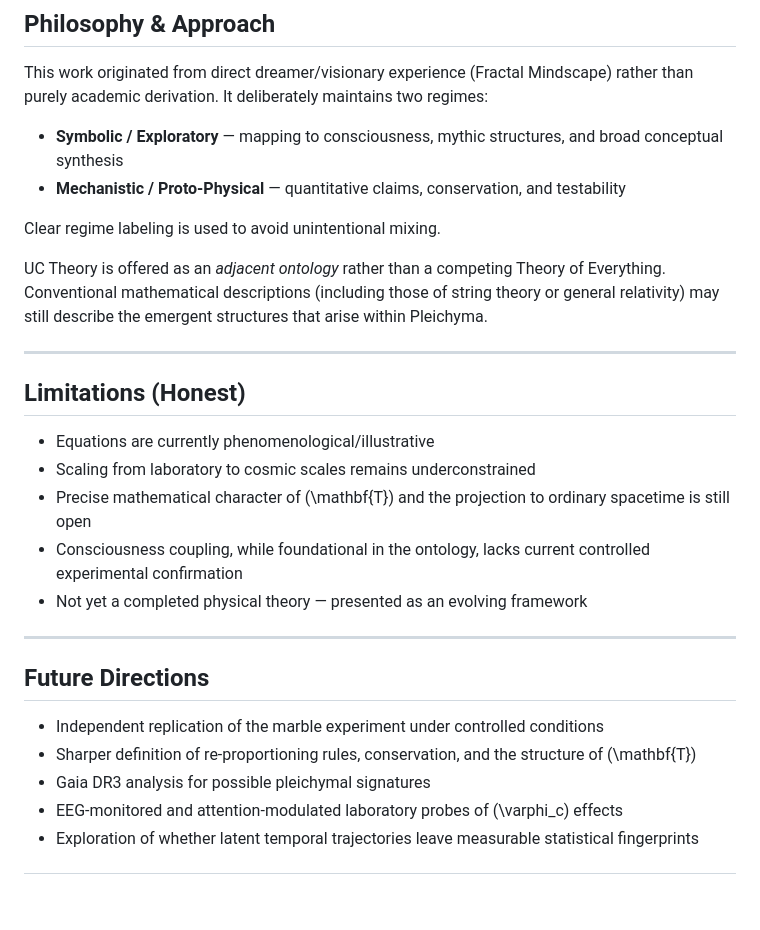
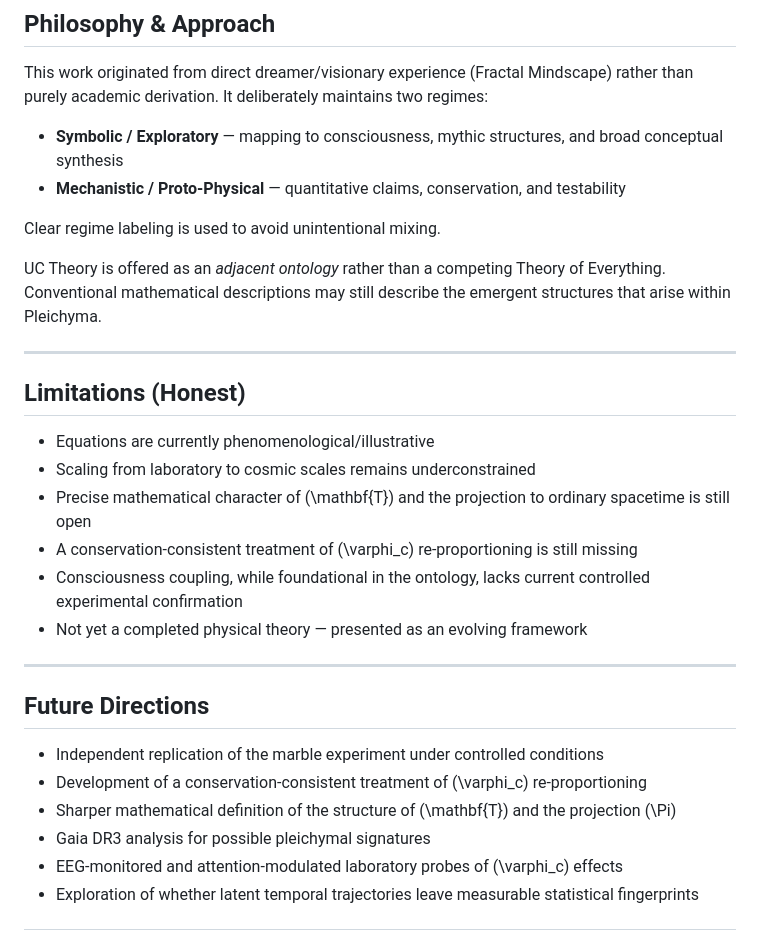
Before and after one commit to Glargod/uctheory, a Markdown page: README.md, the part around one of its changes. Rendered like a GitHub page; blank space fills up the shorter version.

```diff
--- a/README.md
+++ b/README.md
@@ -76,7 +76,7 @@ This work originated from direct dreamer/visionary experience (Fractal Mindscape
 
 Clear regime labeling is used to avoid unintentional mixing.
 
-UC Theory is offered as an *adjacent ontology* rather than a competing Theory of Everything. Conventional mathematical descriptions (including those of string theory or general relativity) may still describe the emergent structures that arise within Pleichyma.
+UC Theory is offered as an *adjacent ontology* rather than a competing Theory of Everything. Conventional mathematical descriptions may still describe the emergent structures that arise within Pleichyma.
 
 ---
 
@@ -85,6 +85,7 @@ UC Theory is offered as an *adjacent ontology* rather than a competing Theory of
 - Equations are currently phenomenological/illustrative
 - Scaling from laboratory to cosmic scales remains underconstrained
 - Precise mathematical character of \(\mathbf{T}\) and the projection to ordinary spacetime is still open
+- A conservation-consistent treatment of \(\varphi_c\) re-proportioning is still missing
 - Consciousness coupling, while foundational in the ontology, lacks current controlled experimental confirmation
 - Not yet a completed physical theory — presented as an evolving framework
 
@@ -93,7 +94,8 @@ UC Theory is offered as an *adjacent ontology* rather than a competing Theory of
 ## Future Directions
 
 - Independent replication of the marble experiment under controlled conditions
-- Sharper definition of re-proportioning rules, conservation, and the structure of \(\mathbf{T}\)
+- Development of a conservation-consistent treatment of \(\varphi_c\) re-proportioning
+- Sharper mathematical definition of the structure of \(\mathbf{T}\) and the projection \(\Pi\)
 - Gaia DR3 analysis for possible pleichymal signatures
 - EEG-monitored and attention-modulated laboratory probes of \(\varphi_c\) effects
 - Exploration of whether latent temporal trajectories leave measurable statistical fingerprints
```
Also changed, not shown: other parts of README.md (+9 -9 lines).
